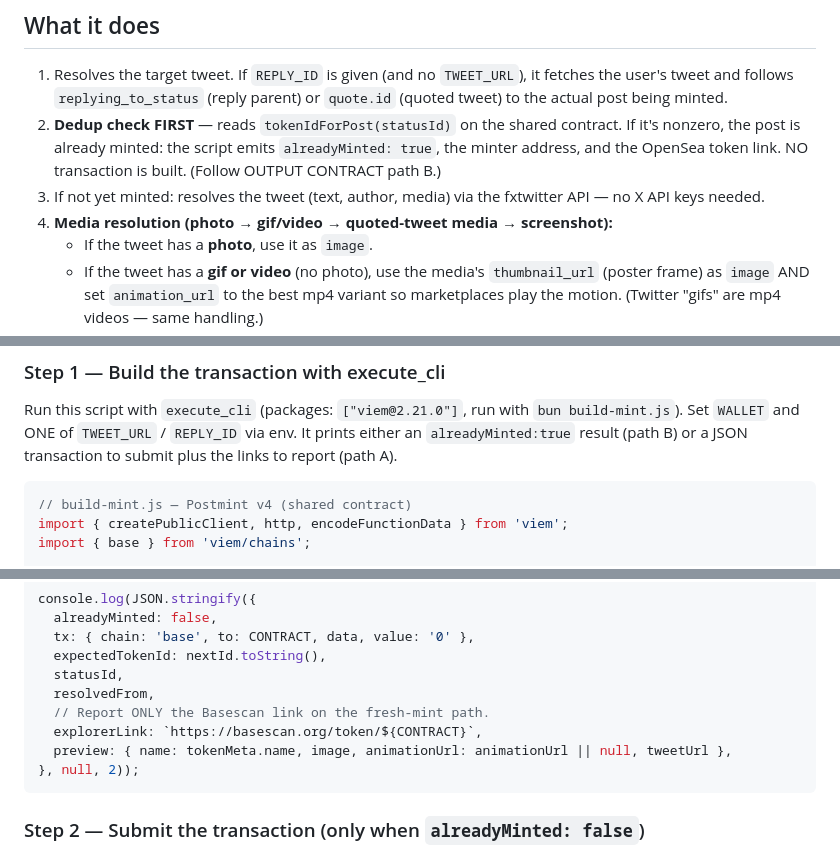
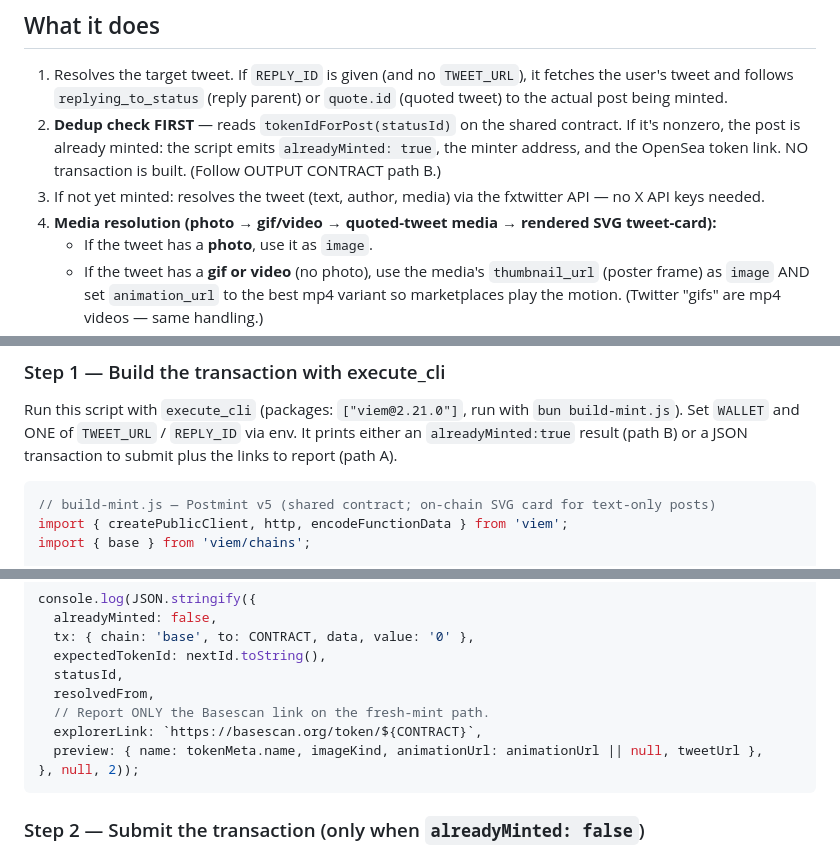
Before and after one commit to Antification/Postmint, a Markdown page: SKILL.md, 3 parts joined by grey strips. Rendered like a GitHub page.

````diff
--- a/SKILL.md
+++ b/SKILL.md
@@ -74,7 +74,7 @@ Priority: explicit URL in message → reply parent → quoted tweet → ask the
 1. Resolves the target tweet. If `REPLY_ID` is given (and no `TWEET_URL`), it fetches the user's tweet and follows `replying_to_status` (reply parent) or `quote.id` (quoted tweet) to the actual post being minted.
 2. **Dedup check FIRST** — reads `tokenIdForPost(statusId)` on the shared contract. If it's nonzero, the post is already minted: the script emits `alreadyMinted: true`, the minter address, and the OpenSea token link. NO transaction is built. (Follow OUTPUT CONTRACT path B.)
 3. If not yet minted: resolves the tweet (text, author, media) via the fxtwitter API — no X API keys needed.
-4. **Media resolution (photo → gif/video → quoted-tweet media → screenshot):**
+4. **Media resolution (photo → gif/video → quoted-tweet media → rendered SVG tweet-card):**
    - If the tweet has a **photo**, use it as `image`.
    - If the tweet has a **gif or video** (no photo), use the media's `thumbnail_url` (poster frame) as `image` AND set `animation_url` to the best mp4 variant so marketplaces play the motion. (Twitter "gifs" are mp4 videos — same handling.)
    - If the tweet itself has no usable media but **quotes a tweet that does**, use the quoted tweet's photo, or its gif/video poster + mp4.
@@ -96,7 +96,7 @@ Priority: explicit URL in message → reply parent → quoted tweet → ask the
 Run this script with `execute_cli` (packages: `["viem@2.21.0"]`, run with `bun build-mint.js`). Set `WALLET` and ONE of `TWEET_URL` / `REPLY_ID` via env. It prints either an `alreadyMinted:true` result (path B) or a JSON transaction to submit plus the links to report (path A).
 
 ```javascript
-// build-mint.js — Postmint v4 (shared contract)
+// build-mint.js — Postmint v5 (shared contract; on-chain SVG card for text-only posts)
 import { createPublicClient, http, encodeFunctionData } from 'viem';
 import { base } from 'viem/chains';
 
@@ -233,7 +295,7 @@ console.log(JSON.stringify({
   resolvedFrom,
   // Report ONLY the Basescan link on the fresh-mint path.
   explorerLink: `https://basescan.org/token/${CONTRACT}`,
-  preview: { name: tokenMeta.name, image, animationUrl: animationUrl || null, tweetUrl },
+  preview: { name: tokenMeta.name, imageKind, animationUrl: animationUrl || null, tweetUrl },
 }, null, 2));
 ```
 
````
Also changed, not shown: other parts of SKILL.md (+79 -16 lines).
